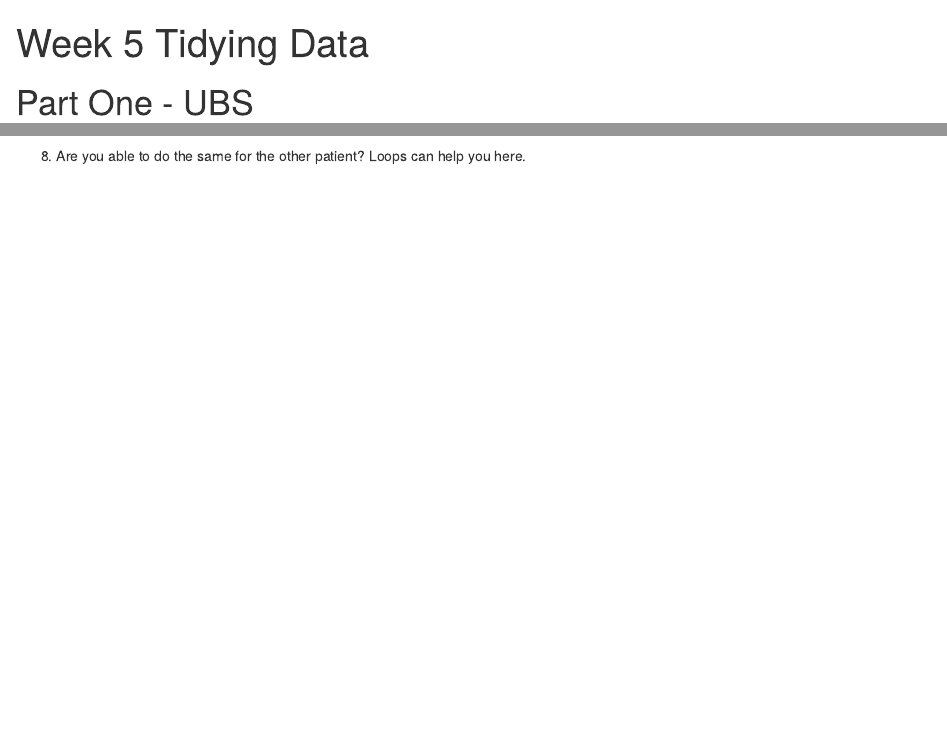
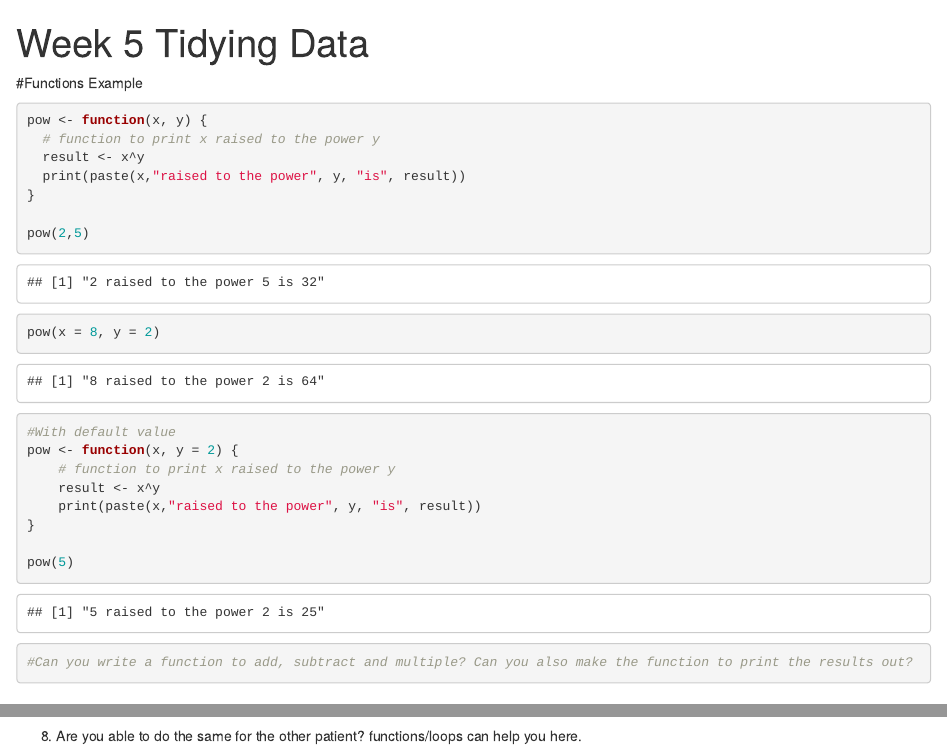
Before and after one commit to brandonyph/APB-Workshop-DataAnalyticsEssentials, an R Markdown document (Week6-Tidying-Data/W6-Tidying Data.Rmd): the page in a window 1100 px wide, from its top, and a second part further down, joined at a grey line. Rendered offline with R 4.5, knitr and Pandoc, with nearby package versions; some code elsewhere in the file could not run offline.

Commit message:
Updated Slides

````diff
--- a/Week6-Tidying-Data/W6-Tidying Data.Rmd
+++ b/Week6-Tidying-Data/W6-Tidying Data.Rmd
@@ -2,6 +2,35 @@
 title: "Week 5 Tidying Data"
 output: html_notebook
 ---
+
+#Functions Example
+
+```{r}
+pow <- function(x, y) {
+  # function to print x raised to the power y
+  result <- x^y
+  print(paste(x,"raised to the power", y, "is", result))
+}
+
+pow(2,5)
+
+pow(x = 8, y = 2)
+
+#With default value
+pow <- function(x, y = 2) {
+    # function to print x raised to the power y
+    result <- x^y
+    print(paste(x,"raised to the power", y, "is", result))
+}
+
+pow(5)
+
+
+#Can you write a function to add, subtract and multiple? Can you also make the function to print the results out?
+
+```
+
+
 
 # Part One - UBS
 
@@ -204,4 +232,4 @@ Summary <- left_join(genes, gene_IDs, by = c("rownames(parathyroidGenesSE)"="ens
 ```
 
 
-8. Are you able to do the same for the other patient? Loops can help you here.
+8. Are you able to do the same for the other patient? functions/loops can help you here.
````
Also changed, not shown: Week6-Tidying-Data/W6-Tidying Data.nb.html, Week6-Tidying-Data/W6-Tidying Data.Rmd (3 more changed lines), 2 other files.
